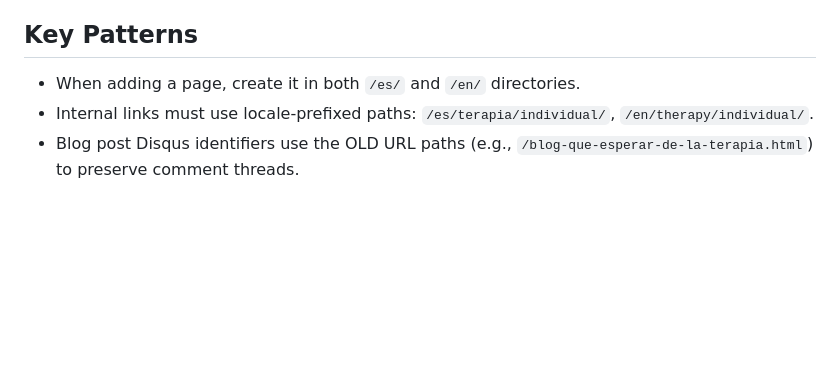
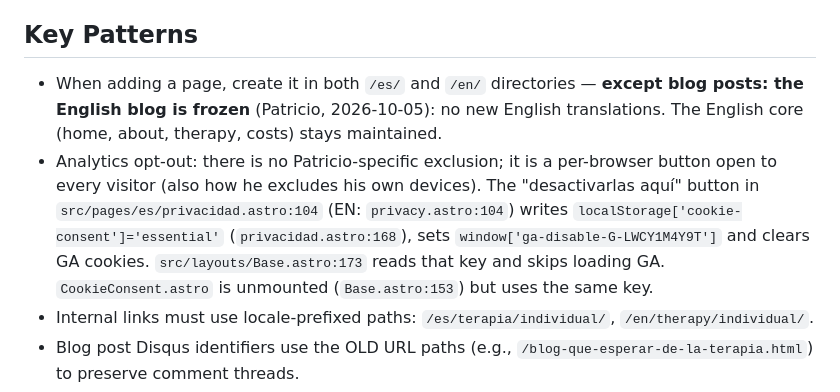
Before and after one commit to neuve/Inessentia, a Markdown page: CLAUDE.md, the part around the change. Drawn GitHub-style; blank space fills up the shorter version.

Commit message:
CLAUDE.md: blog en inglés congelado y nota del opt-out de analítica
Co-Authored-By: Claude Sonnet 5.5 <noreply@anthropic.com>

```diff
--- a/CLAUDE.md
+++ b/CLAUDE.md
@@ -62,7 +62,8 @@ es el único lugar que hay que tocar para que TypeScript lo vea.
 
 ## Key Patterns
 
-- When adding a page, create it in both `/es/` and `/en/` directories.
+- When adding a page, create it in both `/es/` and `/en/` directories — **except blog posts: the English blog is frozen** (Patricio, 2026-10-05): no new English translations. The English core (home, about, therapy, costs) stays maintained.
+- Analytics opt-out: there is no Patricio-specific exclusion; it is a per-browser button open to every visitor (also how he excludes his own devices). The "desactivarlas aquí" button in `src/pages/es/privacidad.astro:104` (EN: `privacy.astro:104`) writes `localStorage['cookie-consent']='essential'` (`privacidad.astro:168`), sets `window['ga-disable-G-LWCY1M4Y9T']` and clears GA cookies. `src/layouts/Base.astro:173` reads that key and skips loading GA. `CookieConsent.astro` is unmounted (`Base.astro:153`) but uses the same key.
 - Internal links must use locale-prefixed paths: `/es/terapia/individual/`, `/en/therapy/individual/`.
 - Blog post Disqus identifiers use the OLD URL paths (e.g., `/blog-que-esperar-de-la-terapia.html`) to preserve comment threads.
 - Images live in `public/uploads/` and are referenced as `/uploads/filename.webp`.
```
